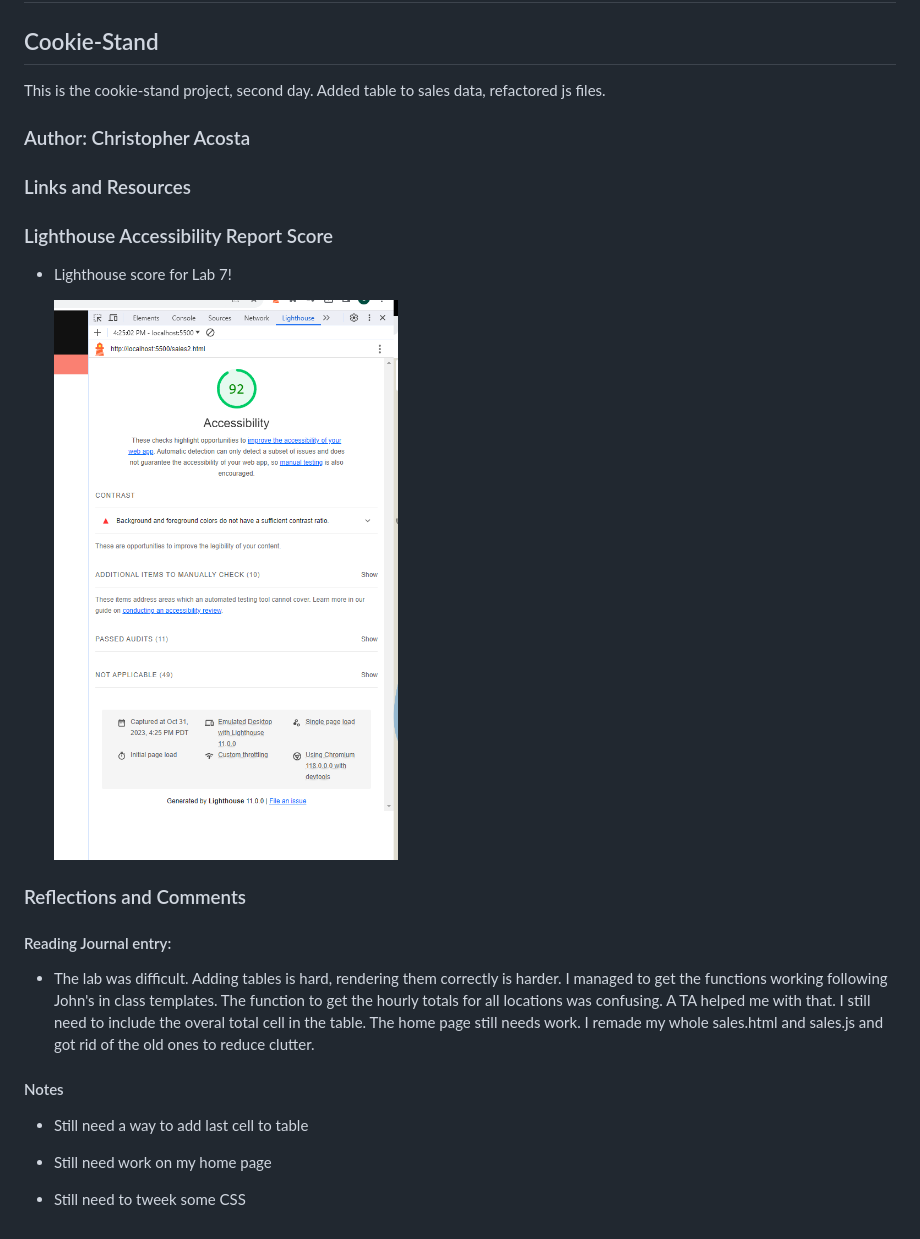
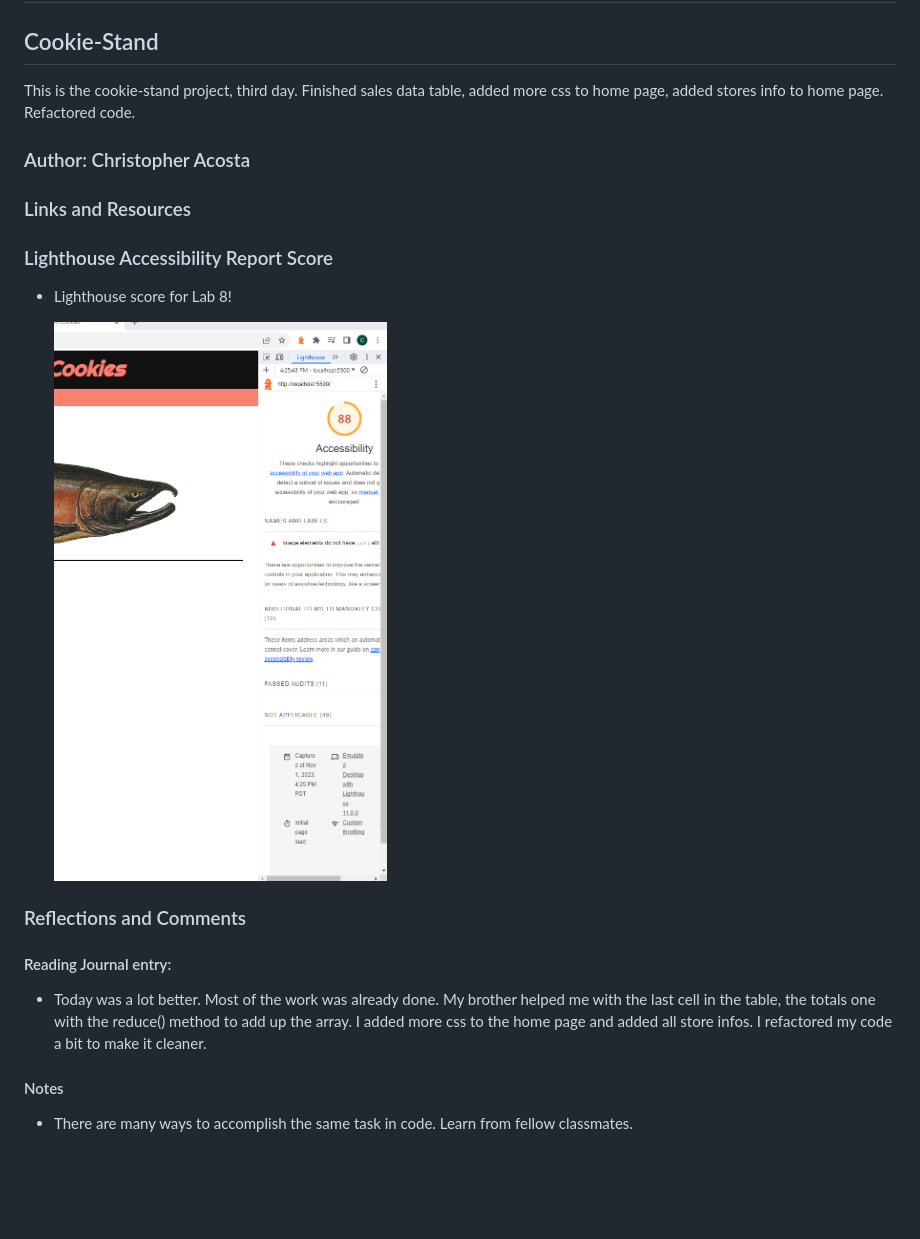
Before and after one commit to cacosta12345/cookie-stand, a Markdown page: README.md, the part around the change. GitHub-like rendering; pictures changed too: images/lab8lighthouse.PNG (added); blank space fills up the shorter version.

```diff
--- a/README.md
+++ b/README.md
@@ -2,7 +2,7 @@
 
 ## Cookie-Stand
 
-This is the cookie-stand project, second day. Added table to sales data, refactored js files.
+This is the cookie-stand project, third day. Finished sales data table, added more css to home page, added stores info to home page. Refactored code.
 
 ### Author: Christopher Acosta
 
@@ -10,20 +10,16 @@ This is the cookie-stand project, second day. Added table to sales data, refacto
 
 ### Lighthouse Accessibility Report Score
 
-* Lighthouse score for Lab 7!
+* Lighthouse score for Lab 8!
 
-  ![Lighthouse Score](images/lab7lighthouse.PNG)
+  ![Lighthouse Score](images/lab8lighthouse.PNG)
 
 ### Reflections and Comments
 
 #### Reading Journal entry:
 
-* The lab was difficult. Adding tables is hard, rendering them correctly is harder. I managed to get the functions working following John's in class templates. The function to get the hourly totals for all locations was confusing. A TA helped me with that. I still need to include the overal total cell in the table. The home page still needs work. I remade my whole sales.html and sales.js and got rid of the old ones to reduce clutter.
+* Today was a lot better. Most of the work was already done. My brother helped me with the last cell in the table, the totals one with the reduce() method to add up the array. I added more css to the home page and added all store infos. I refactored my code a bit to make it cleaner.
 
 #### Notes
 
-* Still need a way to add last cell to table
-
-* Still need work on my home page
-
-* Still need to tweek some CSS
+* There are many ways to accomplish the same task in code. Learn from fellow classmates.
```
